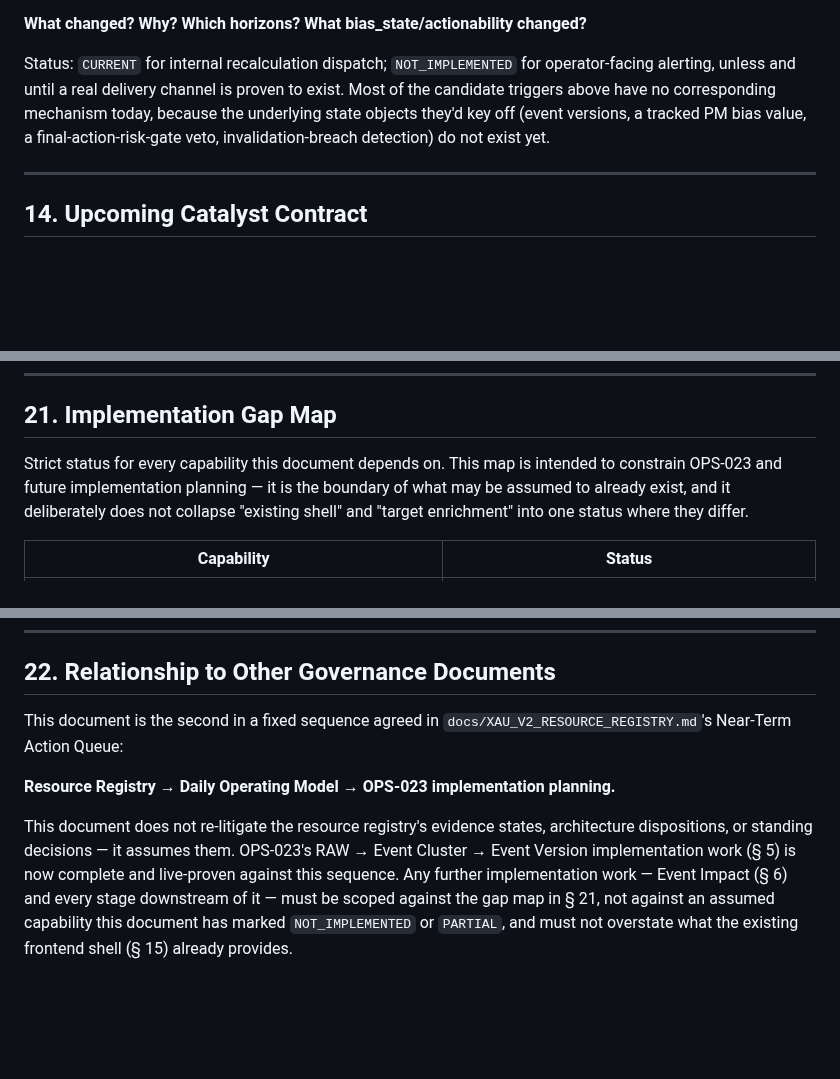
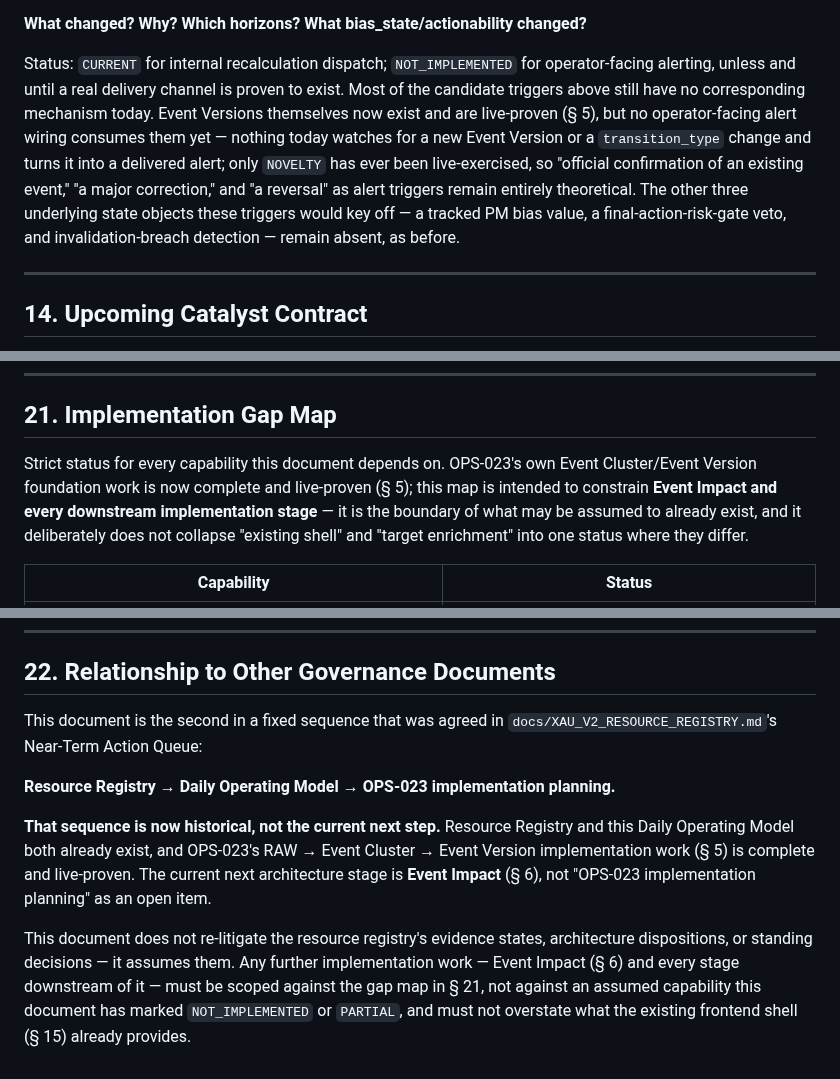
Before and after one commit to enzolivemater-jpg/Alpha-xau, a Markdown page: docs/XAU_V2_DAILY_OPERATING_MODEL.md, 3 parts joined by grey strips. GitHub-like rendering; blank space fills up the shorter version.

```diff
--- a/docs/XAU_V2_DAILY_OPERATING_MODEL.md
+++ b/docs/XAU_V2_DAILY_OPERATING_MODEL.md
@@ -608,10 +612,16 @@ changed?**
 Status: `CURRENT` for internal recalculation dispatch;
 `NOT_IMPLEMENTED` for operator-facing alerting, unless and until a real
 delivery channel is proven to exist. Most of the candidate triggers above
-have no corresponding mechanism today, because the underlying state
-objects they'd key off (event versions, a tracked PM bias value, a
-final-action-risk-gate veto, invalidation-breach detection) do not exist
-yet.
+still have no corresponding mechanism today. Event Versions themselves
+now exist and are live-proven (§ 5), but no operator-facing alert wiring
+consumes them yet — nothing today watches for a new Event Version or a
+`transition_type` change and turns it into a delivered alert; only
+`NOVELTY` has ever been live-exercised, so "official confirmation of an
+existing event," "a major correction," and "a reversal" as alert
+triggers remain entirely theoretical. The other three underlying state
+objects these triggers would key off — a tracked PM bias value, a
+final-action-risk-gate veto, and invalidation-breach detection — remain
+absent, as before.
 
 ---
 
@@ -873,11 +883,13 @@ imply that already-proven safeguards are absent.
 
 ## 21. Implementation Gap Map
 
-Strict status for every capability this document depends on. This map is
-intended to constrain OPS-023 and future implementation planning — it is
-the boundary of what may be assumed to already exist, and it deliberately
-does not collapse "existing shell" and "target enrichment" into one
-status where they differ.
+Strict status for every capability this document depends on. OPS-023's
+own Event Cluster/Event Version foundation work is now complete and
+live-proven (§ 5); this map is intended to constrain **Event Impact and
+every downstream implementation stage** — it is the boundary of what may
+be assumed to already exist, and it deliberately does not collapse
+"existing shell" and "target enrichment" into one status where they
+differ.
 
 | Capability | Status |
 |---|---|
@@ -916,18 +928,23 @@ status where they differ.
 
 ## 22. Relationship to Other Governance Documents
 
-This document is the second in a fixed sequence agreed in
+This document is the second in a fixed sequence that was agreed in
 `docs/XAU_V2_RESOURCE_REGISTRY.md`'s Near-Term Action Queue:
 
 **Resource Registry → Daily Operating Model → OPS-023 implementation
 planning.**
 
+**That sequence is now historical, not the current next step.**
+Resource Registry and this Daily Operating Model both already exist, and
+OPS-023's RAW → Event Cluster → Event Version implementation work (§ 5)
+is complete and live-proven. The current next architecture stage is
+**Event Impact** (§ 6), not "OPS-023 implementation planning" as an
+open item.
+
 This document does not re-litigate the resource registry's evidence
 states, architecture dispositions, or standing decisions — it assumes
-them. OPS-023's RAW → Event Cluster → Event Version implementation work
-(§ 5) is now complete and live-proven against this sequence. Any further
-implementation work — Event Impact (§ 6) and every stage downstream of
-it — must be scoped against the gap map in § 21, not against an assumed
-capability this document has marked `NOT_IMPLEMENTED` or `PARTIAL`, and
-must not overstate what the existing frontend shell (§ 15) already
-provides.
+them. Any further implementation work — Event Impact (§ 6) and every
+stage downstream of it — must be scoped against the gap map in § 21, not
+against an assumed capability this document has marked `NOT_IMPLEMENTED`
+or `PARTIAL`, and must not overstate what the existing frontend shell
+(§ 15) already provides.
```
Also changed, not shown: other parts of docs/XAU_V2_DAILY_OPERATING_MODEL.md (+7 -3 lines), docs/XAU_V2_RESOURCE_REGISTRY.md (+17 -11 lines).
